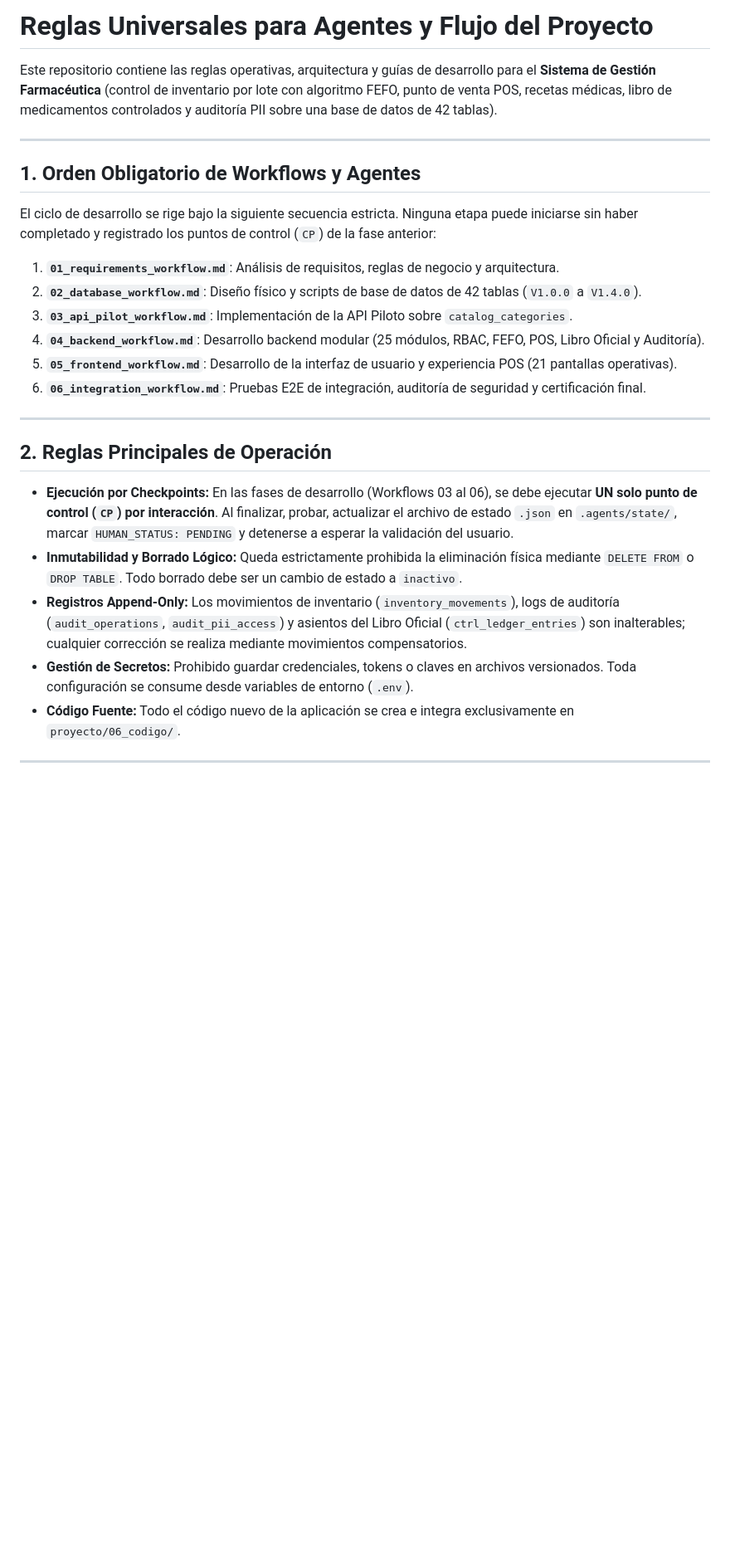
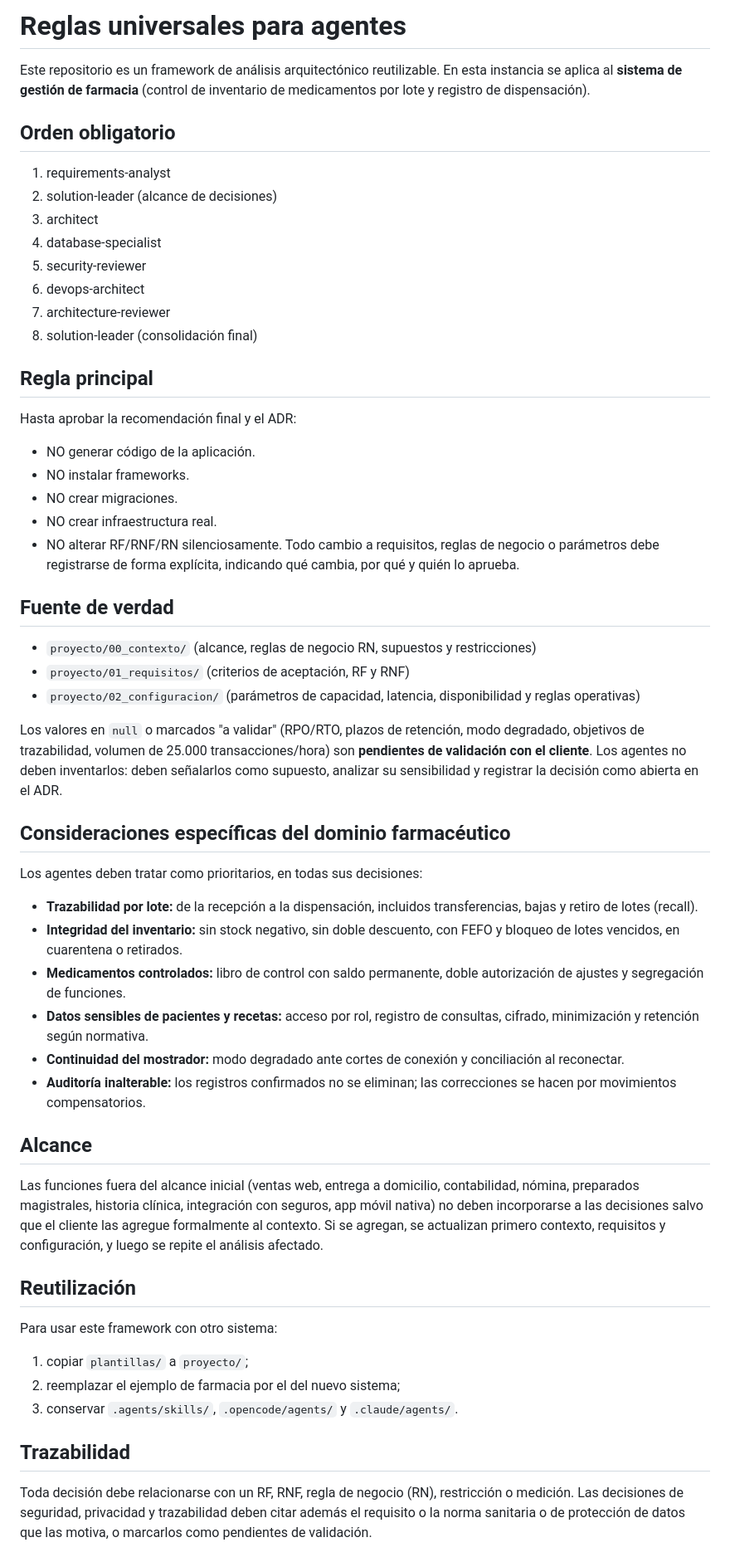
Before and after one commit to carmiBV/sistema-farmacia, a Markdown page: AGENTS.md, the part around one of its changes. Shown at 83% size. GitHub-like rendering; blank space fills up the shorter version.

```diff
--- a/AGENTS.md
+++ b/AGENTS.md
@@ -1,29 +1,50 @@
-# Reglas Universales para Agentes y Flujo del Proyecto
+# Reglas universales para agentes
 
-Este repositorio contiene las reglas operativas, arquitectura y guías de desarrollo para el **Sistema de Gestión Farmacéutica** (control de inventario por lote con algoritmo FEFO, punto de venta POS, recetas médicas, libro de medicamentos controlados y auditoría PII sobre una base de datos de 42 tablas).
+Este repositorio es un framework de análisis arquitectónico reutilizable. En esta instancia se aplica al **sistema de gestión de farmacia** (control de inventario de medicamentos por lote y registro de dispensación).
 
----
+## Orden obligatorio
+1. requirements-analyst
+2. solution-leader (alcance de decisiones)
+3. architect
+4. database-specialist
+5. security-reviewer
+6. devops-architect
+7. architecture-reviewer
+8. solution-leader (consolidación final)
 
-## 1. Orden Obligatorio de Workflows y Agentes
+## Regla principal
+Hasta aprobar la recomendación final y el ADR:
+- NO generar código de la aplicación.
+- NO instalar frameworks.
+- NO crear migraciones.
+- NO crear infraestructura real.
+- NO alterar RF/RNF/RN silenciosamente. Todo cambio a requisitos, reglas de negocio o parámetros debe registrarse de forma explícita, indicando qué cambia, por qué y quién lo aprueba.
 
-El ciclo de desarrollo se rige bajo la siguiente secuencia estricta. Ninguna etapa puede iniciarse sin haber completado y registrado los puntos de control (`CP`) de la fase anterior:
+## Fuente de verdad
+- `proyecto/00_contexto/` (alcance, reglas de negocio RN, supuestos y restricciones)
+- `proyecto/01_requisitos/` (criterios de aceptación, RF y RNF)
+- `proyecto/02_configuracion/` (parámetros de capacidad, latencia, disponibilidad y reglas operativas)
 
-1. **`01_requirements_workflow.md`**: Análisis de requisitos, reglas de negocio y arquitectura.
-2. **`02_database_workflow.md`**: Diseño físico y scripts de base de datos de 42 tablas (`V1.0.0` a `V1.4.0`).
-3. **`03_api_pilot_workflow.md`**: Implementación de la API Piloto sobre `catalog_categories`.
-4. **`04_backend_workflow.md`**: Desarrollo backend modular (25 módulos, RBAC, FEFO, POS, Libro Oficial y Auditoría).
-5. **`05_frontend_workflow.md`**: Desarrollo de la interfaz de usuario y experiencia POS (21 pantallas operativas).
-6. **`06_integration_workflow.md`**: Pruebas E2E de integración, auditoría de seguridad y certificación final.
+Los valores en `null` o marcados "a validar" (RPO/RTO, plazos de retención, modo degradado, objetivos de trazabilidad, volumen de 25.000 transacciones/hora) son **pendientes de validación con el cliente**. Los agentes no deben inventarlos: deben señalarlos como supuesto, analizar su sensibilidad y registrar la decisión como abierta en el ADR.
 
----
+## Consideraciones específicas del dominio farmacéutico
+Los agentes deben tratar como prioritarios, en todas sus decisiones:
+- **Trazabilidad por lote:** de la recepción a la dispensación, incluidos transferencias, bajas y retiro de lotes (recall).
+- **Integridad del inventario:** sin stock negativo, sin doble descuento, con FEFO y bloqueo de lotes vencidos, en cuarentena o retirados.
+- **Medicamentos controlados:** libro de control con saldo permanente, doble autorización de ajustes y segregación de funciones.
+- **Datos sensibles de pacientes y recetas:** acceso por rol, registro de consultas, cifrado, minimización y retención según normativa.
+- **Continuidad del mostrador:** modo degradado ante cortes de conexión y conciliación al reconectar.
+- **Auditoría inalterable:** los registros confirmados no se eliminan; las correcciones se hacen por movimientos compensatorios.
 
-## 2. Reglas Principales de Operación
+## Alcance
+Las funciones fuera del alcance inicial (ventas web, entrega a domicilio, contabilidad, nómina, preparados magistrales, historia clínica, integración con seguros, app móvil nativa) no deben incorporarse a las decisiones salvo que el cliente las agregue formalmente al contexto. Si se agregan, se actualizan primero contexto, requisitos y configuración, y luego se repite el análisis afectado.
 
-- **Ejecución por Checkpoints:** En las fases de desarrollo (Workflows 03 al 06), se debe ejecutar **UN solo punto de control (`CP`) por interacción**. Al finalizar, probar, actualizar el archivo de estado `.json` en `.agents/state/`, marcar `HUMAN_STATUS: PENDING` y detenerse a esperar la validación del usuario.
-- **Inmutabilidad y Borrado Lógico:** Queda estrictamente prohibida la eliminación física mediante `DELETE FROM` o `DROP TABLE`. Todo borrado debe ser un cambio de estado a `inactivo`.
-- **Registros Append-Only:** Los movimientos de inventario (`inventory_movements`), logs de auditoría (`audit_operations`, `audit_pii_access`) y asientos del Libro Oficial (`ctrl_ledger_entries`) son inalterables; cualquier corrección se realiza mediante movimientos compensatorios.
-- **Gestión de Secretos:** Prohibido guardar credenciales, tokens o claves en archivos versionados. Toda configuración se consume desde variables de entorno (`.env`).
-- **Código Fuente:** Todo el código nuevo de la aplicación se crea e integra exclusivamente en `proyecto/06_codigo/`.
+## Reutilización
+Para usar este framework con otro sistema:
+1. copiar `plantillas/` a `proyecto/`;
+2. reemplazar el ejemplo de farmacia por el del nuevo sistema;
+3. conservar `.agents/skills/`, `.opencode/agents/` y `.claude/agents/`.
 
----
+## Trazabilidad
+Toda decisión debe relacionarse con un RF, RNF, regla de negocio (RN), restricción o medición. Las decisiones de seguridad, privacidad y trazabilidad deben citar además el requisito o la norma sanitaria o de protección de datos que las motiva, o marcarlos como pendientes de validación.
 
```
Also changed, not shown: other parts of AGENTS.md (+88 -22 lines).
